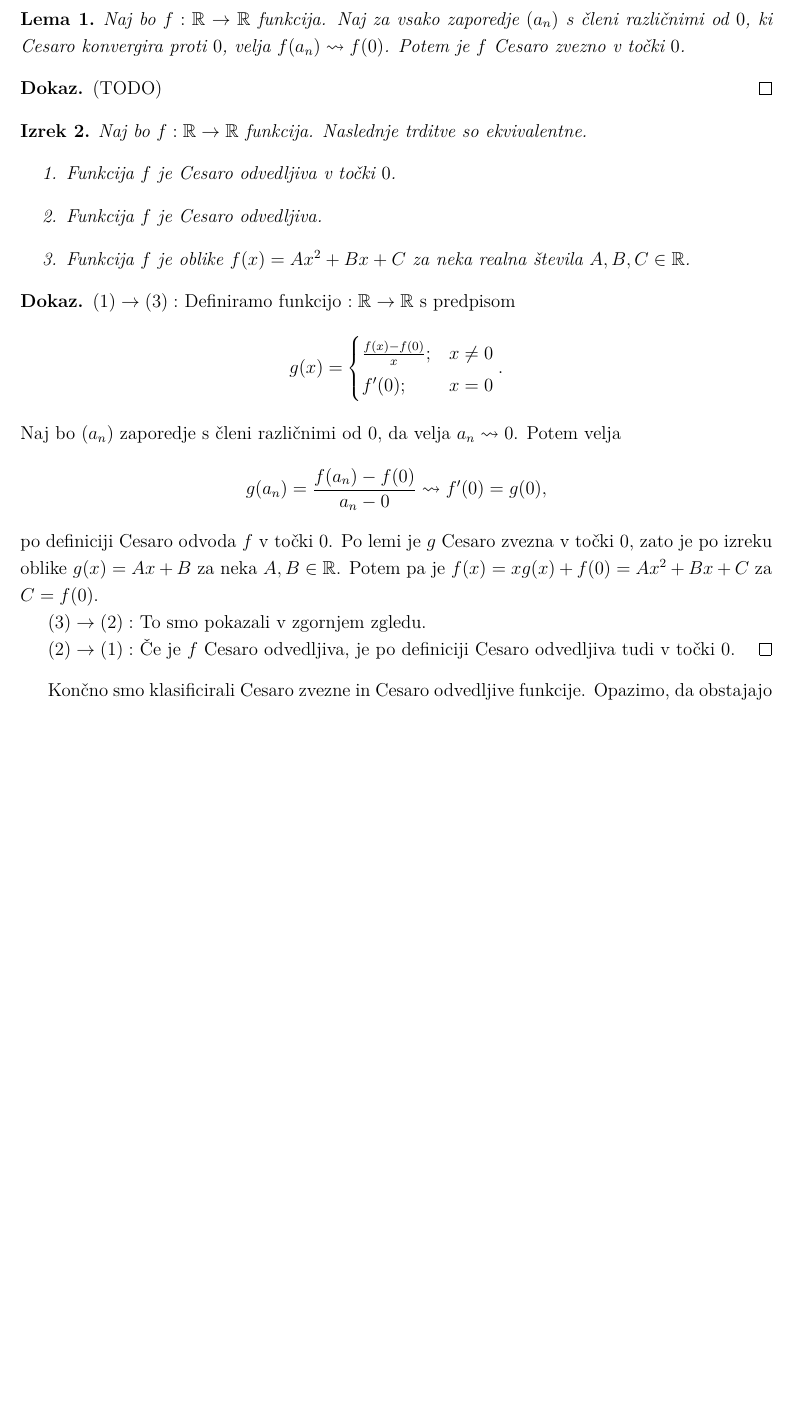
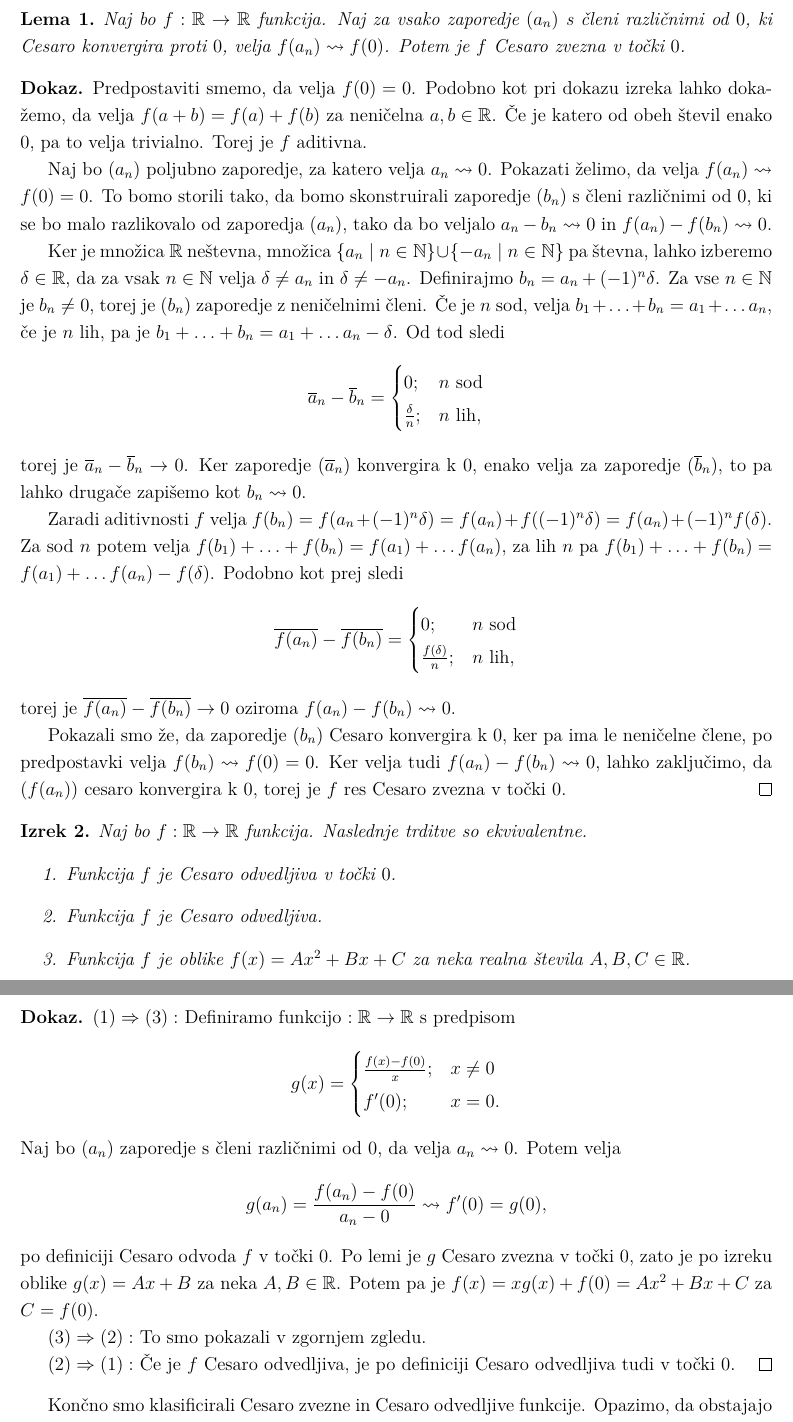
Before and after one commit to MatevzMiscic/Cesaro-zveznost-in-odvedljivost, a LaTeX document (latex.tex): part of page 5 of 5 before the commit and two parts of pages 5 and 6 of 6 after it, the two joined at a grey line, cut so that both start at the same text, the shorter picture padded with empty space. Compiled offline with pdfLaTeX.

Commit message:
Dokončal razdelek Cesaro odvedljivosti

```diff
--- a/latex.tex
+++ b/latex.tex
@@ -7,6 +7,11 @@
 \usepackage{amsmath,amsfonts}
 \usepackage{amsthm}
 \usepackage{setspace}
+
+\def\N{\mathbb{N}}
+\def\Z{\mathbb{Z}}
+\def\Q{\mathbb{Q}}
+\def\R{\mathbb{R}}
 
 \theoremstyle{definition}
 \newtheorem{definicija}{Definicija}
@@ -117,10 +122,32 @@ Oglejmo si nekaj primerov funkcij in poskusimo ugotoviti, če so Cesaro odvedlji
 
 Vemo že, da je $f: \mathbb{R} \rightarrow \mathbb{R}$ zvezna v točki $a \in \mathbb{R}$ natanko tedaj, ko obstaja limita $f$ v točki $a$ in je ta limita enaka $f(a)$. Podobno velja tudi za Cesaro zveznost, kar nam pove naslednja lema.
 \begin{lema}
-    Naj bo $f: \mathbb{R} \rightarrow \mathbb{R}$ funkcija. Naj za vsako zaporedje $(a_n)$ s členi različnimi od $0$, ki Cesaro konvergira proti $0$, velja $f(a_n) \leadsto f(0)$. Potem je $f$ Cesaro zvezno v točki $0$.
+    Naj bo $f: \mathbb{R} \rightarrow \mathbb{R}$ funkcija. Naj za vsako zaporedje $(a_n)$ s členi različnimi od $0$, ki Cesaro konvergira proti $0$, velja $f(a_n) \leadsto f(0)$. Potem je $f$ Cesaro zvezna v točki $0$.
 \end{lema}
 \begin{dokaz}
-    (TODO)
+    Predpostaviti smemo, da velja $f(0) = 0$. Podobno kot pri dokazu izreka lahko dokažemo, da velja $f(a+b) = f(a) + f(b)$ za neničelna $a, b \in \mathbb{R}$. Če je katero od obeh števil enako $0$, pa to velja trivialno. Torej je $f$ aditivna.
+
+    Naj bo $(a_n)$ poljubno zaporedje, za katero velja $a_n \leadsto 0$. Pokazati želimo, da velja $f(a_n) \leadsto f(0) = 0$. To bomo storili tako, da bomo skonstruirali zaporedje $(b_n)$ s členi različnimi od $0$, ki se bo malo razlikovalo od zaporedja $(a_n)$, tako da bo veljalo $a_n - b_n \leadsto 0$ in $f(a_n) - f(b_n) \leadsto 0$.
+
+    Ker je množica $\R$ neštevna, množica $\{a_n \mid n \in \N\} \cup \{-a_n \mid n \in \N\}$ pa števna, lahko izberemo $\delta \in \R$, da za vsak $n \in \N$ velja $\delta \neq a_n$ in $\delta \neq -a_n$. Definirajmo $b_n = a_n + (-1)^n \delta$. Za vse $n \in \N$ je $b_n \neq 0$, torej je $(b_n)$ zaporedje z neničelnimi členi. Če je $n$ sod, velja $b_1 + \ldots + b_n = a_1 + \ldots a_n$, če je $n$ lih, pa je $b_1 + \ldots + b_n = a_1 + \ldots a_n - \delta$. Od tod sledi
+    $$
+    \overline{a}_n - \overline{b}_n = \begin{cases}
+        0; & n \ \text{sod}\\
+        \frac{\delta}{n}; & n \ \text{lih},
+    \end{cases}
+    $$
+    torej je $\overline{a}_n - \overline{b}_n \rightarrow 0$. Ker zaporedje $(\overline{a}_n)$ konvergira k 0, enako velja za zaporedje $(\overline{b}_n)$, to pa lahko drugače zapišemo kot $b_n \leadsto 0$.
+
+    Zaradi aditivnosti $f$ velja $f(b_n) = f(a_n + (-1)^n \delta) = f(a_n) + f((-1)^n \delta) = f(a_n) + (-1)^n f(\delta)$. Za sod $n$ potem velja $f(b_1) + \ldots + f(b_n) = f(a_1) + \ldots f(a_n)$, za lih $n$ pa $f(b_1) + \ldots + f(b_n) = f(a_1) + \ldots f(a_n) - f(\delta)$. Podobno kot prej sledi
+    $$
+    \overline{f(a_n)} - \overline{f(b_n)} = \begin{cases}
+        0; & n \ \text{sod}\\
+        \frac{f(\delta)}{n}; & n \ \text{lih},
+    \end{cases}
+    $$
+    torej je $\overline{f(a_n)} - \overline{f(b_n)} \rightarrow 0$ oziroma $f(a_n) - f(b_n) \leadsto 0$.
+
+    Pokazali smo že, da zaporedje $(b_n)$ Cesaro konvergira k $0$, ker pa ima le neničelne člene, po predpostavki velja $f(b_n) \leadsto f(0) = 0$. Ker velja tudi $f(a_n) - f(b_n) \leadsto 0$, lahko zaključimo, da $(f(a_n))$ cesaro konvergira k $0$, torej je $f$ res Cesaro zvezna v točki $0$.
 \end{dokaz}
 
 \begin{izrek}
@@ -132,21 +159,21 @@ Vemo že, da je $f: \mathbb{R} \rightarrow \mathbb{R}$ zvezna v točki $a \in \m
     \end{enumerate}
 \end{izrek}
 \begin{dokaz}
-    $(1) \rightarrow (3): $ Definiramo funkcijo $: \mathbb{R} \rightarrow \mathbb{R}$ s predpisom
+    $(1) \Rightarrow (3): $ Definiramo funkcijo $: \mathbb{R} \rightarrow \mathbb{R}$ s predpisom
     $$
     g(x) = \begin{cases}
         \frac{f(x)-f(0)}{x}; & x \neq 0\\
-        f'(0); & x = 0
-    \end{cases}.
+        f'(0); & x = 0.
+    \end{cases}
     $$
     Naj bo $(a_n)$ zaporedje s členi različnimi od $0$, da velja $a_n \leadsto 0$. Potem velja
     $$g(a_n) = \frac{f(a_n)-f(0)}{a_n-0} \leadsto f'(0) = g(0),$$
     po definiciji Cesaro odvoda $f$ v točki $0$. Po lemi je $g$ Cesaro zvezna v točki $0$, zato je po izreku oblike $g(x) = Ax + B$ za neka $A, B \in \mathbb{R}$. Potem pa je
     $f(x) = xg(x) + f(0) = Ax^2 + Bx + C$ za $C = f(0)$.
 
-    $(3) \rightarrow (2): $ To smo pokazali v zgornjem zgledu.
+    $(3) \Rightarrow (2): $ To smo pokazali v zgornjem zgledu.
 
-    $(2) \rightarrow (1): $ Če je $f$ Cesaro odvedljiva, je po definiciji Cesaro odvedljiva tudi v točki $0$.
+    $(2) \Rightarrow (1): $ Če je $f$ Cesaro odvedljiva, je po definiciji Cesaro odvedljiva tudi v točki $0$.
 \end{dokaz}
 Končno smo klasificirali Cesaro zvezne in Cesaro odvedljive funkcije. Opazimo, da obstajajo funkcije, ki so Cesaro odvedljive, ampak niso Cesaro zvezne. Takšna funkcije je naprimer $x \mapsto x^2$. To je presenetljivo, saj vemo, da za funkcije iz odvedljivosti sledi zveznost. Pri Cesaro zveznih in Cesaro odvedljivih funkcijah pa temu ni tako.
 
```
Also changed, not shown: latex.pdf, latex.tex (6 more changed lines).
